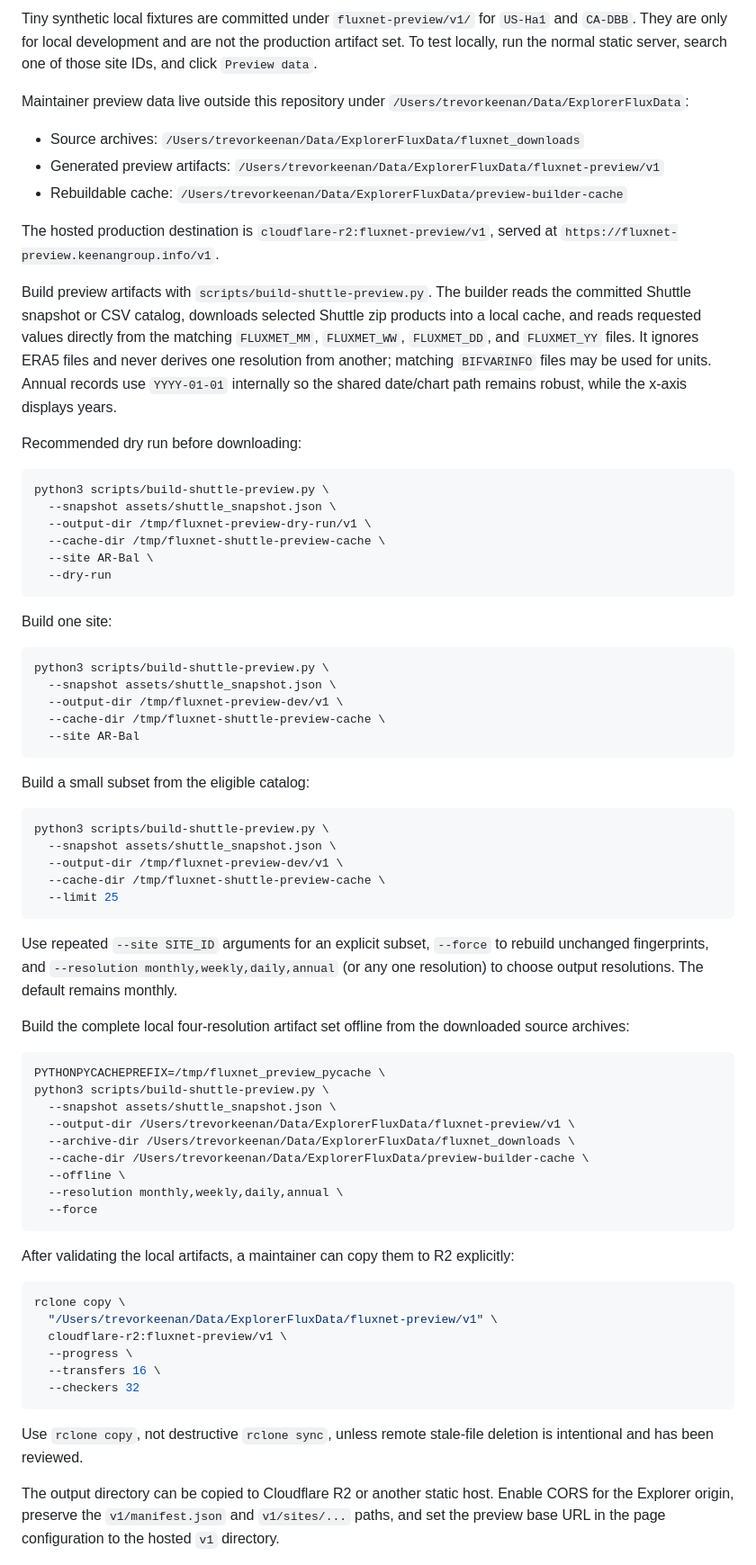
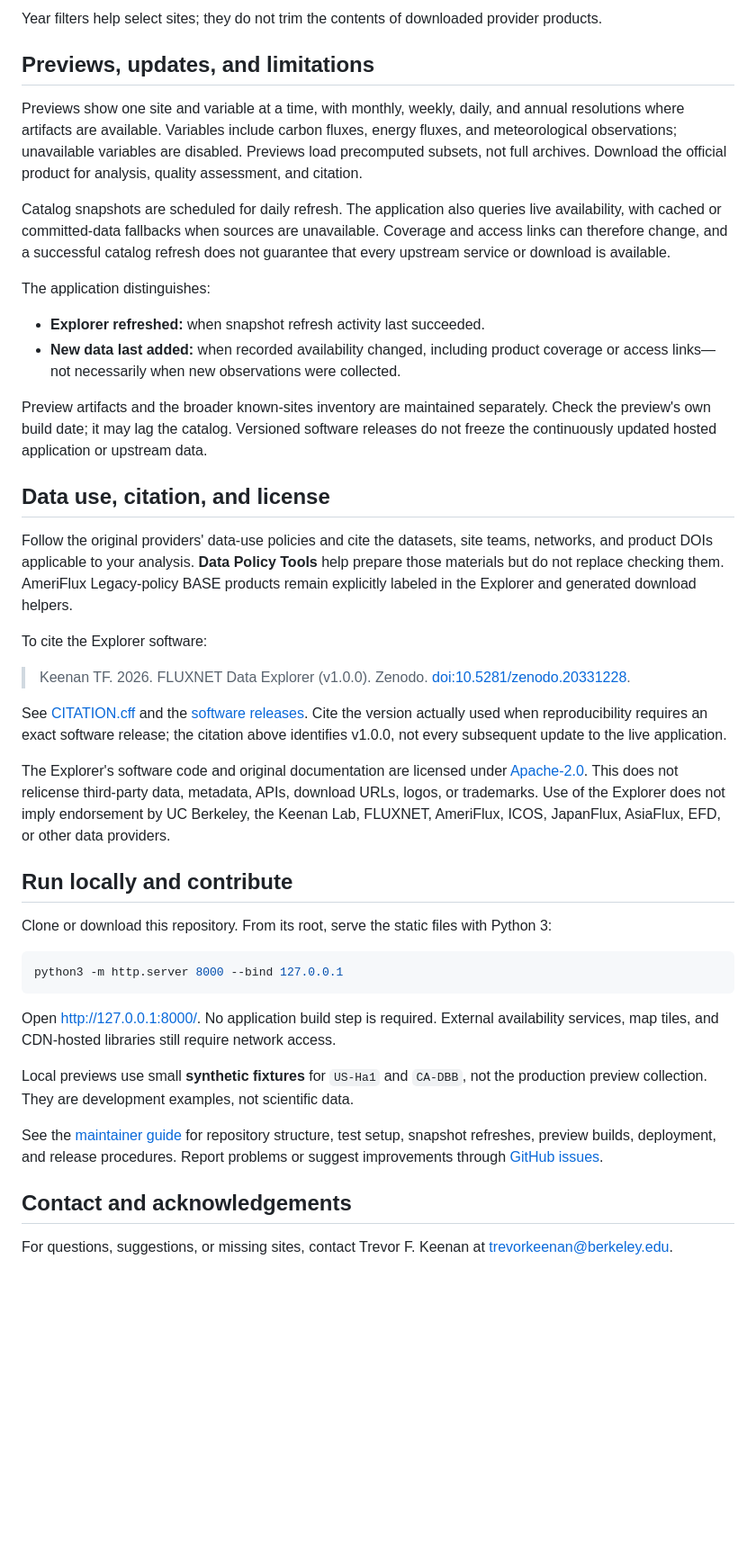
Before and after one commit to trevorkeenan/fluxnet-data-explorer, a Markdown page: README.md, the part around one of its changes. Shown at 90% size. GitHub-like rendering; blank space fills up the shorter version.

````diff
--- a/README.md
+++ b/README.md
@@ -53,75 +49,46 @@ The static app resolves the preview base URL from the Explorer root attribute `d
 
-Tiny synthetic local fixtures are committed under `fluxnet-preview/v1/` for `US-Ha1` and `CA-DBB`. They are only for local development and are not the production artifact set. To test locally, run the normal static server, search one of those site IDs, and click `Preview data`.
+Year filters help select sites; they do not trim the contents of downloaded provider products.
 
-Maintainer preview data live outside this repository under `/Users/trevorkeenan/Data/ExplorerFluxData`:
+## Previews, updates, and limitations
 
-- Source archives: `/Users/trevorkeenan/Data/ExplorerFluxData/fluxnet_downloads`
-- Generated preview artifacts: `/Users/trevorkeenan/Data/ExplorerFluxData/fluxnet-preview/v1`
-- Rebuildable cache: `/Users/trevorkeenan/Data/ExplorerFluxData/preview-builder-cache`
+Previews show one site and variable at a time, with monthly, weekly, daily, and annual resolutions where artifacts are available. Variables include carbon fluxes, energy fluxes, and meteorological observations; unavailable variables are disabled. Previews load precomputed subsets, not full archives. Download the official product for analysis, quality assessment, and citation.
 
-The hosted production destination is `cloudflare-r2:fluxnet-preview/v1`, served at `https://fluxnet-preview.keenangroup.info/v1`.
+Catalog snapshots are scheduled for daily refresh. The application also queries live availability, with cached or committed-data fallbacks when sources are unavailable. Coverage and access links can therefore change, and a successful catalog refresh does not guarantee that every upstream service or download is available.
 
-Build preview artifacts with `scripts/build-shuttle-preview.py`. The builder reads the committed Shuttle snapshot or CSV catalog, downloads selected Shuttle zip products into a local cache, and reads requested values directly from the matching `FLUXMET_MM`, `FLUXMET_WW`, `FLUXMET_DD`, and `FLUXMET_YY` files. It ignores ERA5 files and never derives one resolution from another; matching `BIFVARINFO` files may be used for units. Annual records use `YYYY-01-01` internally so the shared date/chart path remains robust, while the x-axis displays years.
+The application distinguishes:
 
-Recommended dry run before downloading:
+- **Explorer refreshed:** when snapshot refresh activity last succeeded.
+- **New data last added:** when recorded availability changed, including product coverage or access links—not necessarily when new observations were collected.
+
+Preview artifacts and the broader known-sites inventory are maintained separately. Check the preview's own build date; it may lag the catalog. Versioned software releases do not freeze the continuously updated hosted application or upstream data.
+
+## Data use, citation, and license
+
+Follow the original providers' data-use policies and cite the datasets, site teams, networks, and product DOIs applicable to your analysis. **Data Policy Tools** help prepare those materials but do not replace checking them. AmeriFlux Legacy-policy BASE products remain explicitly labeled in the Explorer and generated download helpers.
+
+To cite the Explorer software:
+
+> Keenan TF. 2026. FLUXNET Data Explorer (v1.0.0). Zenodo. [doi:10.5281/zenodo.20331228](https://doi.org/10.5281/zenodo.20331228).
+
+See [CITATION.cff](CITATION.cff) and the [software releases](https://github.com/trevorkeenan/fluxnet-data-explorer/releases). Cite the version actually used when reproducibility requires an exact software release; the citation above identifies v1.0.0, not every subsequent update to the live application.
+
+The Explorer's software code and original documentation are licensed under [Apache-2.0](LICENSE). This does not relicense third-party data, metadata, APIs, download URLs, logos, or trademarks. Use of the Explorer does not imply endorsement by UC Berkeley, the Keenan Lab, FLUXNET, AmeriFlux, ICOS, JapanFlux, AsiaFlux, EFD, or other data providers.
+
+## Run locally and contribute
+
+Clone or download this repository. From its root, serve the static files with Python 3:
 
 ```bash
-python3 scripts/build-shuttle-preview.py \
-  --snapshot assets/shuttle_snapshot.json \
-  --output-dir /tmp/fluxnet-preview-dry-run/v1 \
-  --cache-dir /tmp/fluxnet-shuttle-preview-cache \
-  --site AR-Bal \
-  --dry-run
+python3 -m http.server 8000 --bind 127.0.0.1
 ```
 
-Build one site:
+Open [http://127.0.0.1:8000/](http://127.0.0.1:8000/). No application build step is required. External availability services, map tiles, and CDN-hosted libraries still require network access.
 
-```bash
-python3 scripts/build-shuttle-preview.py \
-  --snapshot assets/shuttle_snapshot.json \
-  --output-dir /tmp/fluxnet-preview-dev/v1 \
-  --cache-dir /tmp/fluxnet-shuttle-preview-cache \
-  --site AR-Bal
-```
+Local previews use small **synthetic fixtures** for `US-Ha1` and `CA-DBB`, not the production preview collection. They are development examples, not scientific data.
 
-Build a small subset from the eligible catalog:
+See the [maintainer guide](MAINTAINING.md) for repository structure, test setup, snapshot refreshes, preview builds, deployment, and release procedures. Report problems or suggest improvements through [GitHub issues](https://github.com/trevorkeenan/fluxnet-data-explorer/issues).
 
-```bash
-python3 scripts/build-shuttle-preview.py \
-  --snapshot assets/shuttle_snapshot.json \
-  --output-dir /tmp/fluxnet-preview-dev/v1 \
-  --cache-dir /tmp/fluxnet-shuttle-preview-cache \
-  --limit 25
-```
+## Contact and acknowledgements
 
-Use repeated `--site SITE_ID` arguments for an explicit subset, `--force` to rebuild unchanged fingerprints, and `--resolution monthly,weekly,daily,annual` (or any one resolution) to choose output resolutions. The default remains monthly.
+For questions, suggestions, or missing sites, contact Trevor F. Keenan at [trevorkeenan@berkeley.edu](mailto:trevorkeenan@berkeley.edu).
 
-Build the complete local four-resolution artifact set offline from the downloaded source archives:
-
-```bash
-PYTHONPYCACHEPREFIX=/tmp/fluxnet_preview_pycache \
-python3 scripts/build-shuttle-preview.py \
-  --snapshot assets/shuttle_snapshot.json \
-  --output-dir /Users/trevorkeenan/Data/ExplorerFluxData/fluxnet-preview/v1 \
-  --archive-dir /Users/trevorkeenan/Data/ExplorerFluxData/fluxnet_downloads \
-  --cache-dir /Users/trevorkeenan/Data/ExplorerFluxData/preview-builder-cache \
-  --offline \
-  --resolution monthly,weekly,daily,annual \
-  --force
-```
-
-After validating the local artifacts, a maintainer can copy them to R2 explicitly:
-
-```bash
-rclone copy \
-  "/Users/trevorkeenan/Data/ExplorerFluxData/fluxnet-preview/v1" \
-  cloudflare-r2:fluxnet-preview/v1 \
-  --progress \
-  --transfers 16 \
-  --checkers 32
-```
-
-Use `rclone copy`, not destructive `rclone sync`, unless remote stale-file deletion is intentional and has been reviewed.
-
-The output directory can be copied to Cloudflare R2 or another static host. Enable CORS for the Explorer origin, preserve the `v1/manifest.json` and `v1/sites/...` paths, and set the preview base URL in the page configuration to the hosted `v1` directory.
-
````
Also changed, not shown: other parts of README.md (+30 -97 lines), MAINTAINING.md (added, +203 -0 lines), fluxnet-preview/README.md (+48 -67 lines).
